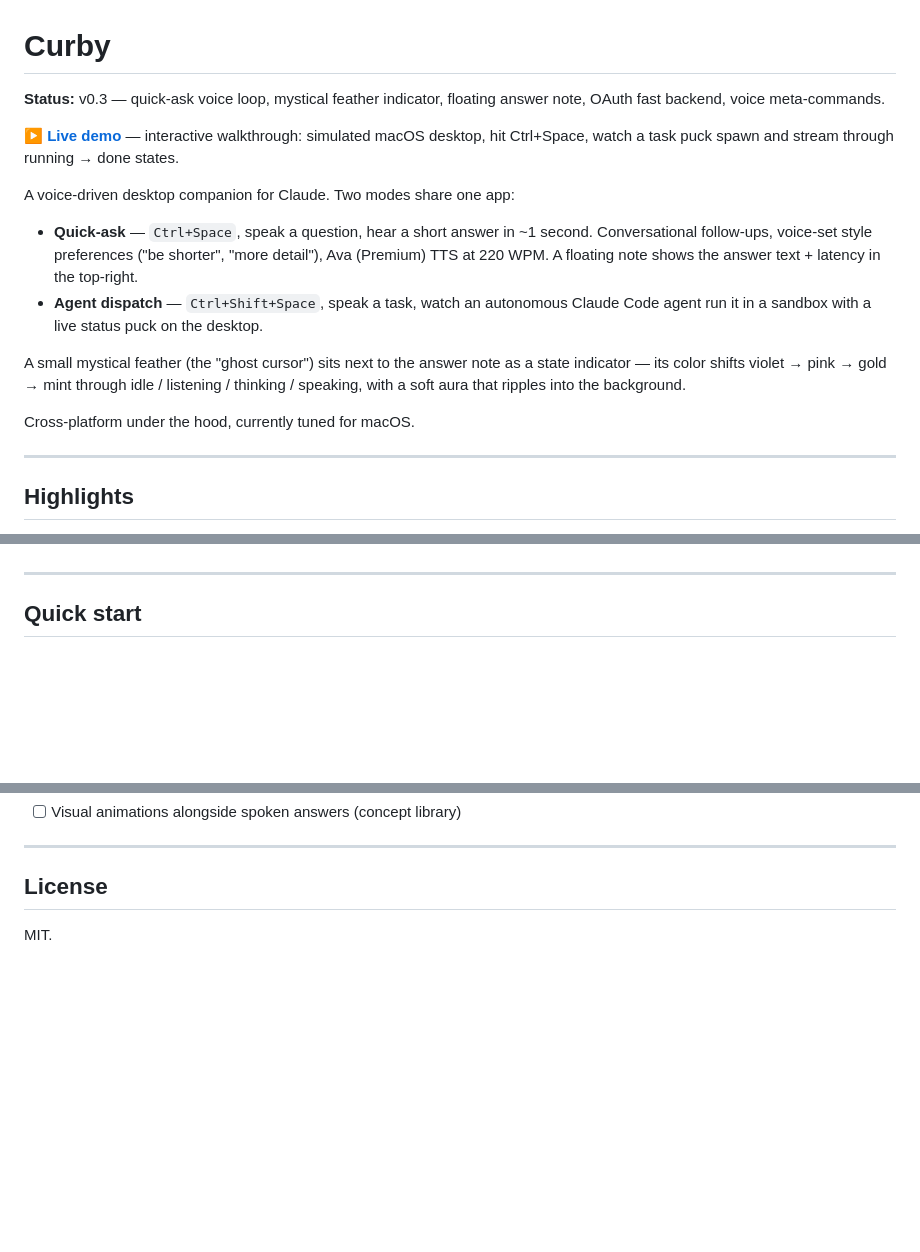
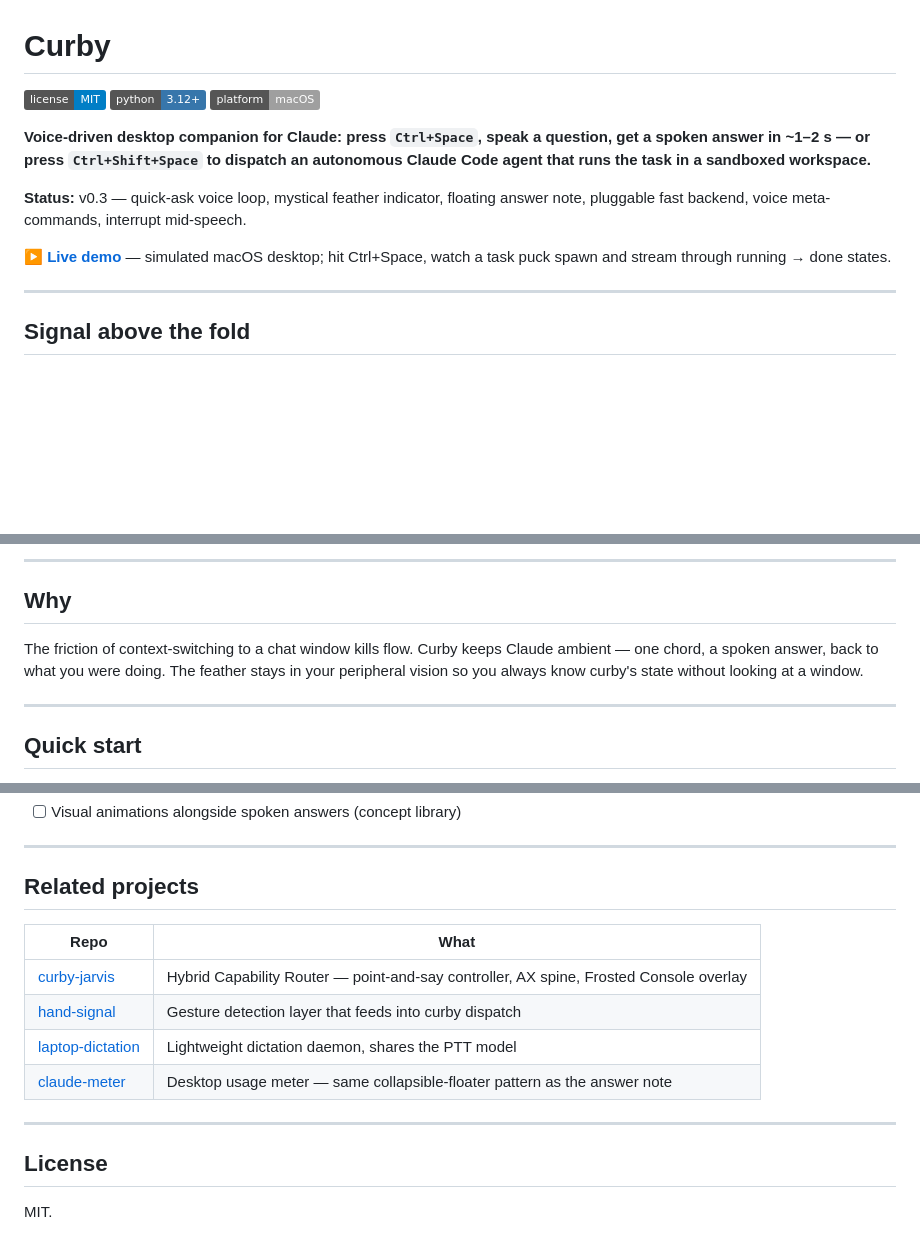
Before and after one commit to CasterlyGit/curby, a Markdown page: README.md, 3 parts joined by grey strips. GitHub-like rendering; badges without logos; blank space fills up the shorter version.

```diff
--- a/README.md
+++ b/README.md
@@ -1,19 +1,16 @@
 # Curby
 
-**Status:** v0.3 — quick-ask voice loop, mystical feather indicator, floating answer note, OAuth fast backend, voice meta-commands.
+[![License: MIT](https://img.shields.io/badge/license-MIT-blue.svg)](LICENSE)
+[![Python 3.12+](https://img.shields.io/badge/python-3.12%2B-3776ab.svg)](https://www.python.org/)
+[![macOS](https://img.shields.io/badge/platform-macOS-lightgrey.svg)](https://www.apple.com/macos/)
 
-**[▶ Live demo](https://casterlygit.github.io/curby/)** — interactive walkthrough: simulated macOS desktop, hit Ctrl+Space, watch a task puck spawn and stream through running → done states.
+**Voice-driven desktop companion for Claude: press `Ctrl+Space`, speak a question, get a spoken answer in ~1–2 s — or press `Ctrl+Shift+Space` to dispatch an autonomous Claude Code agent that runs the task in a sandboxed workspace.**
 
-A voice-driven desktop companion for Claude. Two modes share one app:
+**Status:** v0.3 — quick-ask voice loop, mystical feather indicator, floating answer note, pluggable fast backend, voice meta-commands, interrupt mid-speech.
 
-- **Quick-ask** — `Ctrl+Space`, speak a question, hear a short answer in ~1 second. Conversational follow-ups, voice-set style preferences ("be shorter", "more detail"), Ava (Premium) TTS at 220 WPM. A floating note shows the answer text + latency in the top-right.
-- **Agent dispatch** — `Ctrl+Shift+Space`, speak a task, watch an autonomous Claude Code agent run it in a sandbox with a live status puck on the desktop.
-
-A small mystical feather (the "ghost cursor") sits next to the answer note as a state indicator — its color shifts violet → pink → gold → mint through idle / listening / thinking / speaking, with a soft aura that ripples into the background.
-
-Cross-platform under the hood, currently tuned for macOS.
+**[▶ Live demo](https://casterlygit.github.io/curby/)** — simulated macOS desktop; hit Ctrl+Space, watch a task puck spawn and stream through running → done states.
 
 ---
 
-## Highlights
+## Signal above the fold
 
@@ -29,3 +49,8 @@ Cross-platform under the hood, currently tuned for macOS.
+---
+
+## Why
+
+The friction of context-switching to a chat window kills flow. Curby keeps Claude ambient — one chord, a spoken answer, back to what you were doing. The feather stays in your peripheral vision so you always know curby's state without looking at a window.
 
 ---
 
@@ -116,4 +151,15 @@ Open:
 - [ ] Visual animations alongside spoken answers (concept library)
+
+---
+
+## Related projects
+
+| Repo | What |
+|---|---|
+| [curby-jarvis](https://github.com/CasterlyGit/curby-jarvis) | Hybrid Capability Router — point-and-say controller, AX spine, Frosted Console overlay |
+| [hand-signal](https://github.com/CasterlyGit/hand-signal) | Gesture detection layer that feeds into curby dispatch |
+| [laptop-dictation](https://github.com/CasterlyGit/laptop-dictation) | Lightweight dictation daemon, shares the PTT model |
+| [claude-meter](https://github.com/CasterlyGit/claude-meter) | Desktop usage meter — same collapsible-floater pattern as the answer note |
 
 ---
 
```
Also changed, not shown: other parts of README.md (+70 -37 lines).
